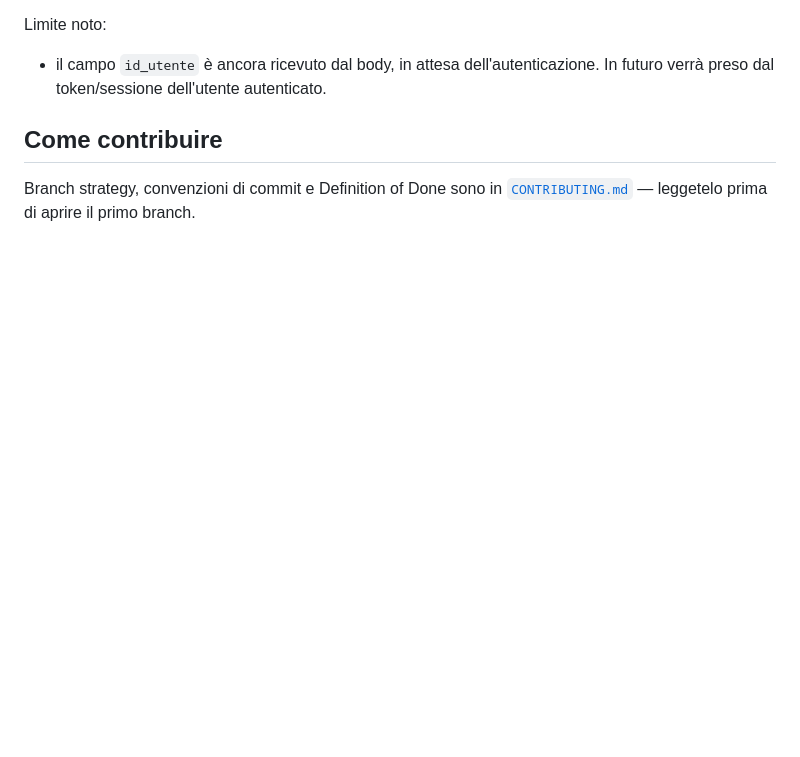
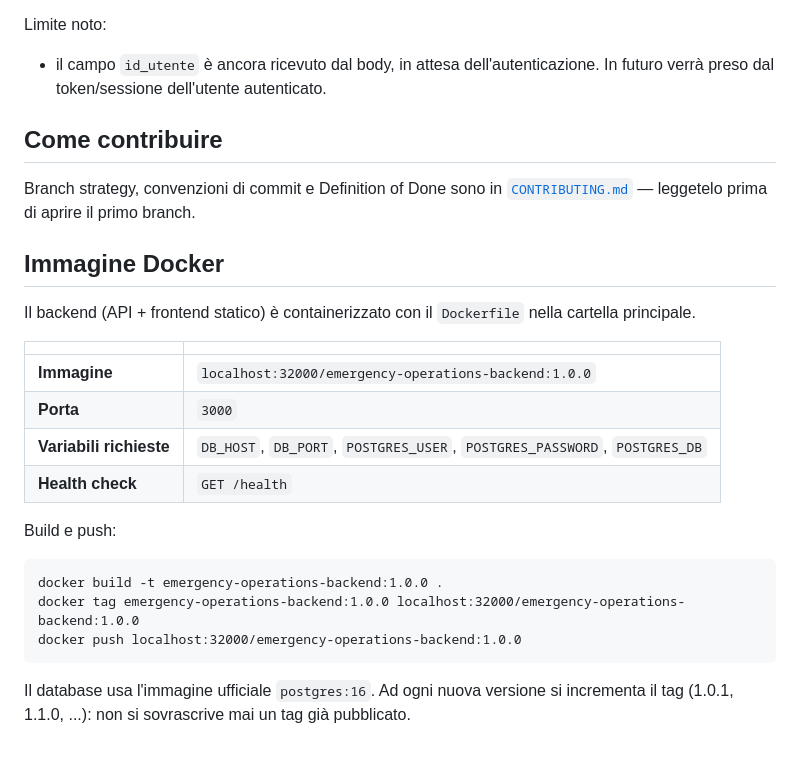
Before and after one commit to Al23ssio/EmergencyOperations, a Markdown page: README.md, the part around the change. GitHub-like rendering; blank space fills up the shorter version.

Commit message:
documentazione immagine Docker e push sul registry

```diff
--- a/README.md
+++ b/README.md
@@ -147,3 +147,23 @@ Limite noto:
 ## Come contribuire
 
 Branch strategy, convenzioni di commit e Definition of Done sono in [`CONTRIBUTING.md`](./CONTRIBUTING.md) — leggetelo prima di aprire il primo branch.
+
+## Immagine Docker
+
+Il backend (API + frontend statico) è containerizzato con il `Dockerfile` nella cartella principale.
+
+| | |
+| :---- | :---- |
+| **Immagine** | `localhost:32000/emergency-operations-backend:1.0.0` |
+| **Porta** | `3000` |
+| **Variabili richieste** | `DB_HOST`, `DB_PORT`, `POSTGRES_USER`, `POSTGRES_PASSWORD`, `POSTGRES_DB` |
+| **Health check** | `GET /health` |
+
+Build e push:
+
+    docker build -t emergency-operations-backend:1.0.0 .
+    docker tag emergency-operations-backend:1.0.0 localhost:32000/emergency-operations-backend:1.0.0
+    docker push localhost:32000/emergency-operations-backend:1.0.0
+
+Il database usa l'immagine ufficiale `postgres:16`.
+Ad ogni nuova versione si incrementa il tag (1.0.1, 1.1.0, ...): non si sovrascrive mai un tag già pubblicato.
```
